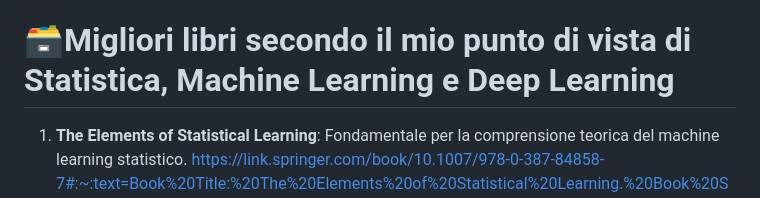
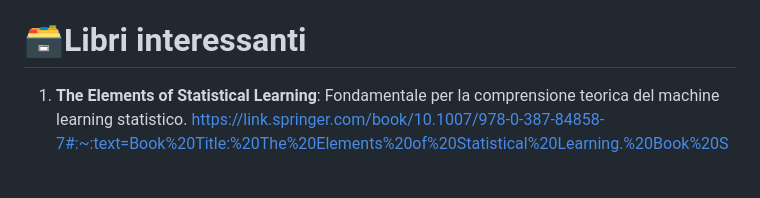
Before and after one commit to FabioCarando/fabiocarando.github.io, a Markdown page: README.md, the part around the change. Rendered like a GitHub page; blank space fills up the shorter version.

```diff
--- a/README.md
+++ b/README.md
@@ -27,8 +27,7 @@ Ho riassunto le features più rilevanti qui:🔗 https://fabiocarando.github.io/
 - 💻HTML5 e CSS3 per le strutture e lo stile di siti internt
 - 📝JavaScript per funzionalità interattive
 
-# 🗃️Migliori libri secondo il mio punto di vista di Statistica, Machine Learning e Deep Learning
-
+# 🗃️Libri interessanti
 1. **The Elements of Statistical Learning**: Fondamentale per la comprensione teorica del machine learning statistico.
 https://link.springer.com/book/10.1007/978-0-387-84858-7#:~:text=Book%20Title:%20The%20Elements%20of%20Statistical%20Learning.%20Book%20Subtitle:%20Data
 
```
